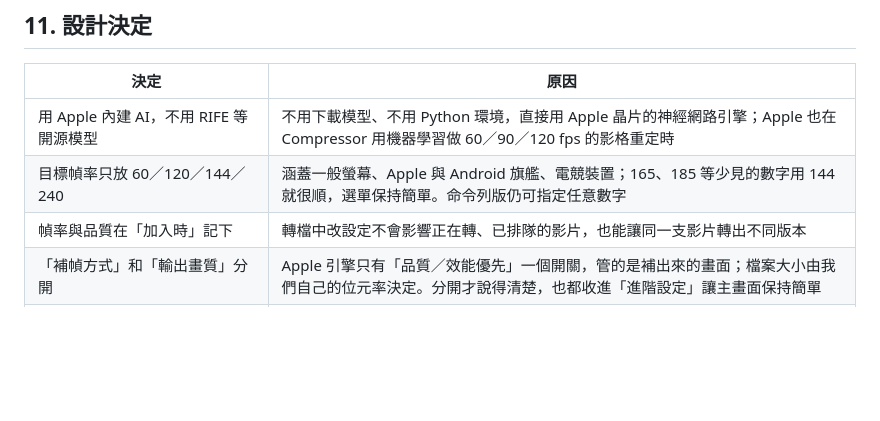
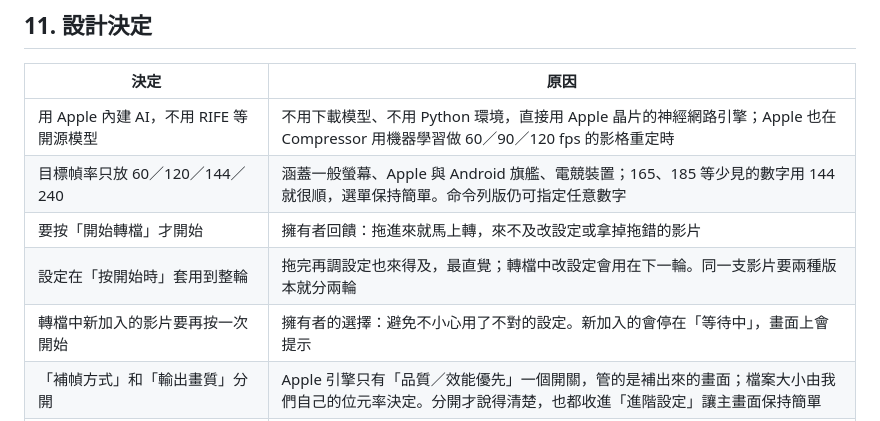
Before and after one commit to WebberningMoney/frame-booster, a Markdown page: docs/ARCHITECTURE.md, the part around one of its changes. Rendered like a GitHub page; blank space fills up the shorter version.

```diff
--- a/docs/ARCHITECTURE.md
+++ b/docs/ARCHITECTURE.md
@@ -353,7 +363,9 @@ flowchart TD
 |---|---|
 | 用 Apple 內建 AI，不用 RIFE 等開源模型 | 不用下載模型、不用 Python 環境，直接用 Apple 晶片的神經網路引擎；Apple 也在 Compressor 用機器學習做 60／90／120 fps 的影格重定時 |
 | 目標幀率只放 60／120／144／240 | 涵蓋一般螢幕、Apple 與 Android 旗艦、電競裝置；165、185 等少見的數字用 144 就很順，選單保持簡單。命令列版仍可指定任意數字 |
-| 幀率與品質在「加入時」記下 | 轉檔中改設定不會影響正在轉、已排隊的影片，也能讓同一支影片轉出不同版本 |
+| 要按「開始轉檔」才開始 | 擁有者回饋：拖進來就馬上轉，來不及改設定或拿掉拖錯的影片 |
+| 設定在「按開始時」套用到整輪 | 拖完再調設定也來得及，最直覺；轉檔中改設定會用在下一輪。同一支影片要兩種版本就分兩輪 |
+| 轉檔中新加入的影片要再按一次開始 | 擁有者的選擇：避免不小心用了不對的設定。新加入的會停在「等待中」，畫面上會提示 |
 | 「補幀方式」和「輸出畫質」分開 | Apple 引擎只有「品質／效能優先」一個開關，管的是補出來的畫面；檔案大小由我們自己的位元率決定。分開才說得清楚，也都收進「進階設定」讓主畫面保持簡單 |
 | 不提供 CPU／GPU／記憶體用量設定 | 解碼、補幀、壓縮大多由 Mac 的專用硬體做，Apple 的 API 沒有「用幾條執行緒、多少 GPU」這類設定；改成顯示預估剩餘時間 |
 | 只記住「輸出位置」 | 其他設定（幀率、補幀方式、畫質）每次打開都回到預設，避免忘記改過而轉出不預期的結果；輸出資料夾則是常常固定的，記住比較方便 |
```
Also changed, not shown: other parts of docs/ARCHITECTURE.md (+18 -8 lines), CHANGELOG.md (+2 -1 lines), README.md (+8 -5 lines), docs/images/advanced.png, docs/images/converting.png, docs/images/fps-menu.png, docs/images/main.png, 4 other files.
